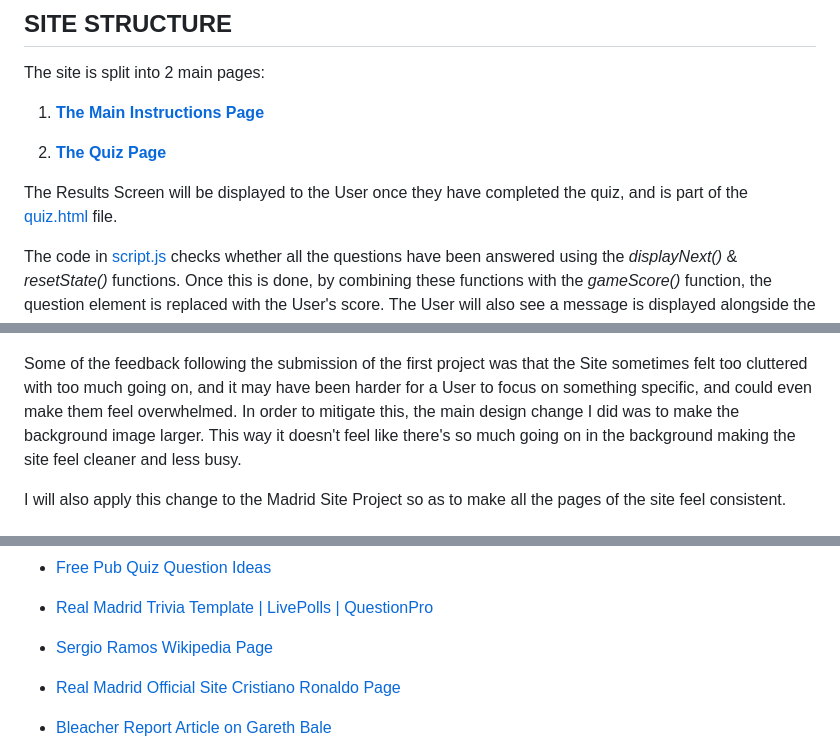
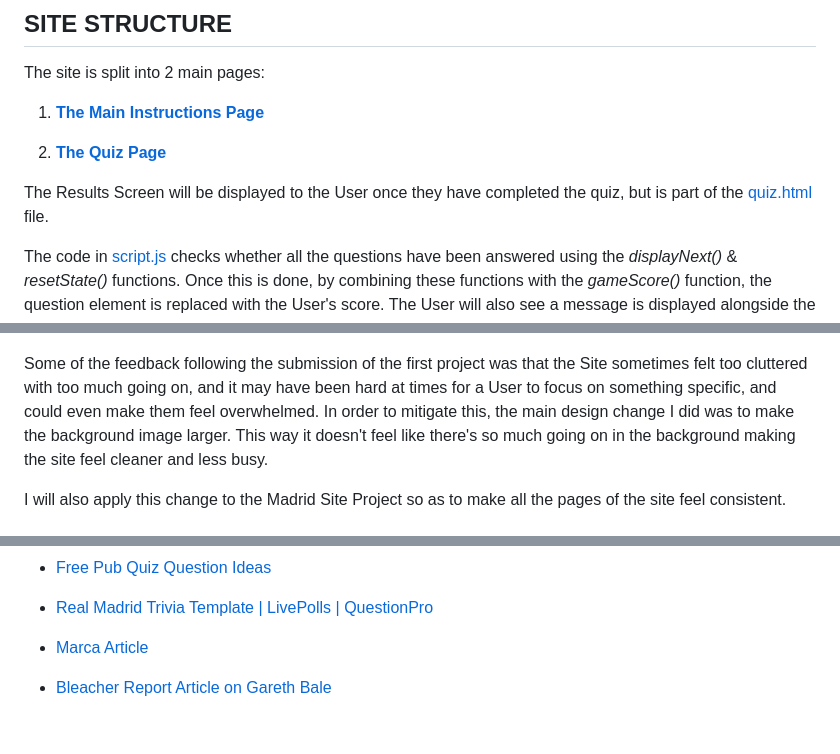
Before and after one commit to J95Ortiz/Real-Madrid-Quiz, a Markdown page: README.md, 3 parts joined by grey strips. Drawn GitHub-style; blank space fills up the shorter version.

```diff
--- a/README.md
+++ b/README.md
@@ -82,7 +82,7 @@ The site is split into 2 main pages:
 
 2. [**The Quiz Page**](quiz.html)
 
-The Results Screen will be displayed to the User once they have completed the quiz, and is part of the [quiz.html](quiz.html) file.
+The Results Screen will be displayed to the User once they have completed the quiz, but is part of the [quiz.html](quiz.html) file.
 
 The code in [script.js](script.js) checks whether all the questions have been answered using the _displayNext()_ & _resetState()_ functions. Once this is done, by combining these functions with the _gameScore()_ function, the question element is replaced with the User's score. The User will also see a message is displayed alongside the score which changes depending on how many questions they got right.
 
@@ -102,7 +102,7 @@ On that page I took inspiration from some of my favourite kits and mainly used a
 
 ![Colour Scheme used on the site](assets/readme_images/real_madrid_quiz_page_colour_scheme.png)
 
-Some of the feedback following the submission of the first project was that the Site sometimes felt too cluttered with too much going on, and it may have been harder for a User to focus on something specific, and could even make them feel overwhelmed. In order to mitigate this, the main design change I did was to make the background image larger. This way it doesn't feel like there's so much going on in the background making the site feel cleaner and less busy.
+Some of the feedback following the submission of the first project was that the Site sometimes felt too cluttered with too much going on, and it may have been hard at times for a User to focus on something specific, and could even make them feel overwhelmed. In order to mitigate this, the main design change I did was to make the background image larger. This way it doesn't feel like there's so much going on in the background making the site feel cleaner and less busy.
 
 I will also apply this change to the Madrid Site Project so as to make all the pages of the site feel consistent.
 
@@ -340,9 +342,7 @@ Quiz Question Content Credit Links:
 
 - [Real Madrid Trivia Template | LivePolls | QuestionPro](https://www.questionpro.com/livepolls/templates/real-madrid-trivia-questions/)
 
-- [Sergio Ramos Wikipedia Page](https://en.wikipedia.org/wiki/Sergio_Ramos)
-
-- [Real Madrid Official Site Cristiano Ronaldo Page](https://www.realmadrid.com/en-US/the-club/history/football-legends/cristiano-ronaldo-dos-santos-aveiro)
+- [Marca Article](https://www.marca.com/en/football/real-madrid/2021/06/17/60ca692722601d4f438b4696.html)
 
 - [Bleacher Report Article on Gareth Bale](https://bleacherreport.com/articles/10061039-gareth-bale-retires-at-33-won-champions-league-5-times-with-real-madrid#:~:text=The%2033%2Dyear%2Dold%20is,in%20a%20nine%2Dyear%20stretch.&text=He%20also%20played%20for%20Tottenham,FC%20at%20the%20club%20level)
 
```
Also changed, not shown: other parts of README.md (+30 -26 lines), assets/readme_images/index.HTML_phone_landscape_view.png.
